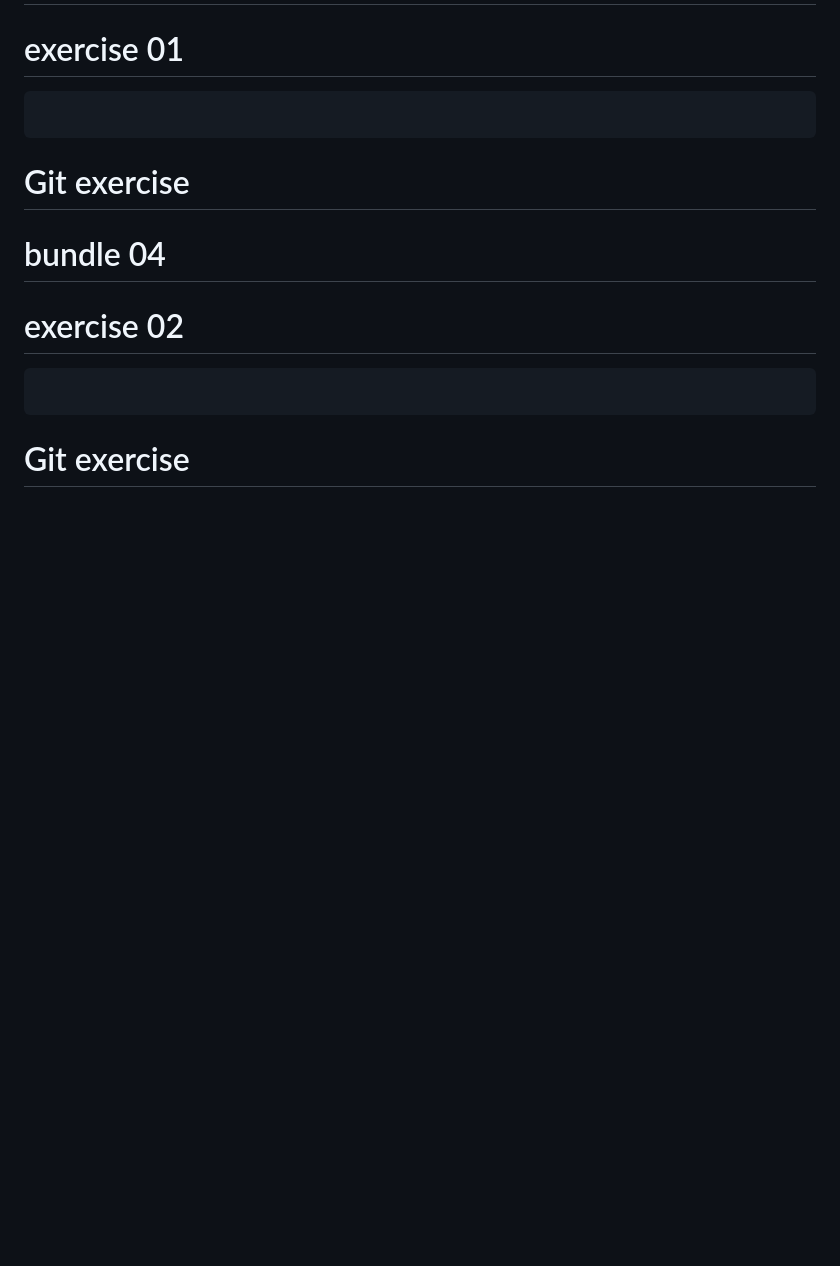
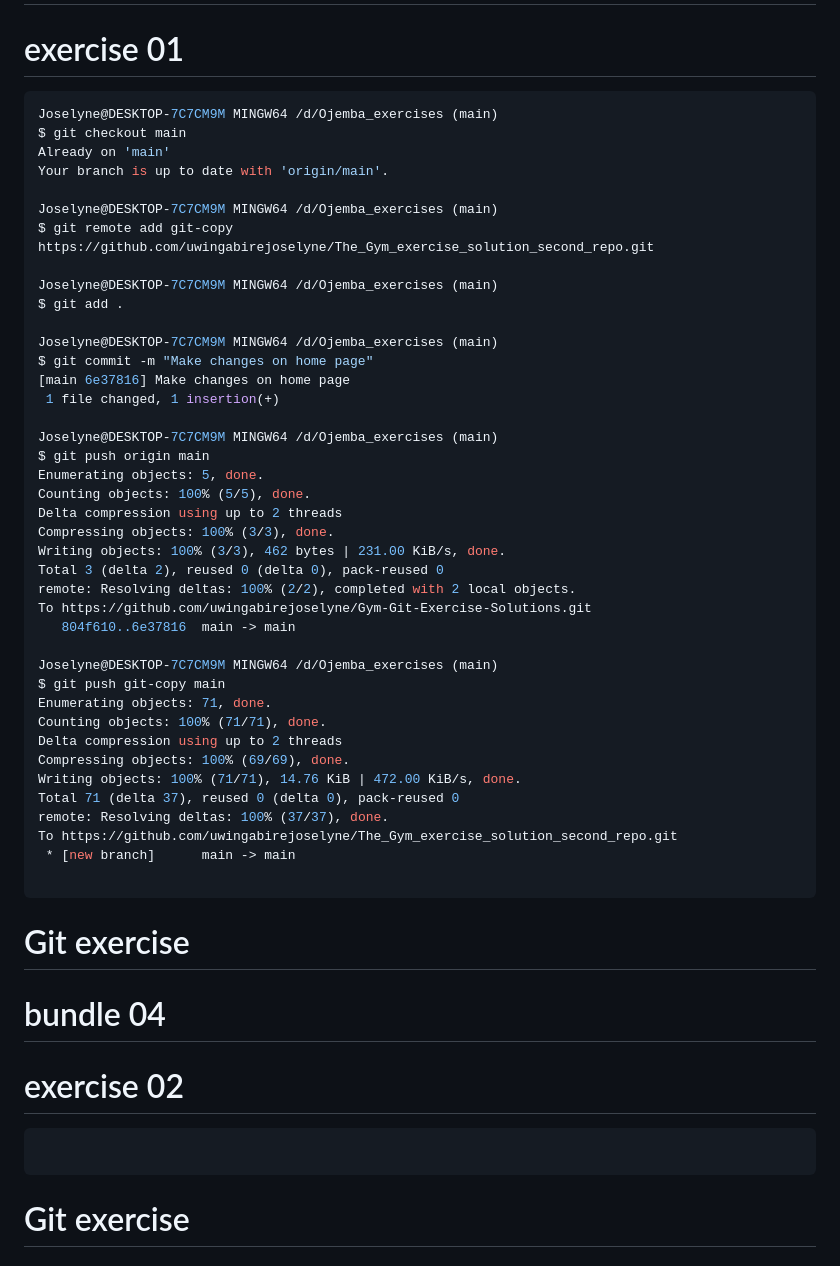
Before and after one commit to uwingabirejoselyne/Gym-Git-Exercise-Solutions, a Markdown page: README.md, the part around the change. Rendered like a GitHub page; blank space fills up the shorter version.

Commit message:
bundle 04 and exercise 01

````diff
--- a/README.md
+++ b/README.md
@@ -633,6 +633,46 @@ To https://github.com/uwingabirejoselyne/Gym-Git-Exercise-Solutions.git
 # exercise 01
 
 ```bash
+Joselyne@DESKTOP-7C7CM9M MINGW64 /d/Ojemba_exercises (main)
+$ git checkout main
+Already on 'main'
+Your branch is up to date with 'origin/main'.
+
+Joselyne@DESKTOP-7C7CM9M MINGW64 /d/Ojemba_exercises (main)
+$ git remote add git-copy https://github.com/uwingabirejoselyne/The_Gym_exercise_solution_second_repo.git
+
+Joselyne@DESKTOP-7C7CM9M MINGW64 /d/Ojemba_exercises (main)
+$ git add .
+
+Joselyne@DESKTOP-7C7CM9M MINGW64 /d/Ojemba_exercises (main)
+$ git commit -m "Make changes on home page"
+[main 6e37816] Make changes on home page
+ 1 file changed, 1 insertion(+)
+
+Joselyne@DESKTOP-7C7CM9M MINGW64 /d/Ojemba_exercises (main)
+$ git push origin main
+Enumerating objects: 5, done.
+Counting objects: 100% (5/5), done.
+Delta compression using up to 2 threads
+Compressing objects: 100% (3/3), done.
+Writing objects: 100% (3/3), 462 bytes | 231.00 KiB/s, done.
+Total 3 (delta 2), reused 0 (delta 0), pack-reused 0
+remote: Resolving deltas: 100% (2/2), completed with 2 local objects.
+To https://github.com/uwingabirejoselyne/Gym-Git-Exercise-Solutions.git
+   804f610..6e37816  main -> main
+
+Joselyne@DESKTOP-7C7CM9M MINGW64 /d/Ojemba_exercises (main)
+$ git push git-copy main
+Enumerating objects: 71, done.
+Counting objects: 100% (71/71), done.
+Delta compression using up to 2 threads
+Compressing objects: 100% (69/69), done.
+Writing objects: 100% (71/71), 14.76 KiB | 472.00 KiB/s, done.
+Total 71 (delta 37), reused 0 (delta 0), pack-reused 0
+remote: Resolving deltas: 100% (37/37), done.
+To https://github.com/uwingabirejoselyne/The_Gym_exercise_solution_second_repo.git
+ * [new branch]      main -> main
+
 ```
 
 
````
